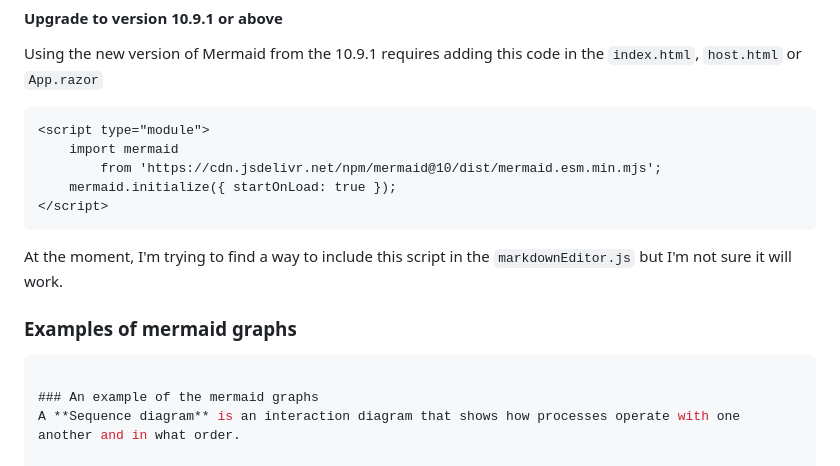
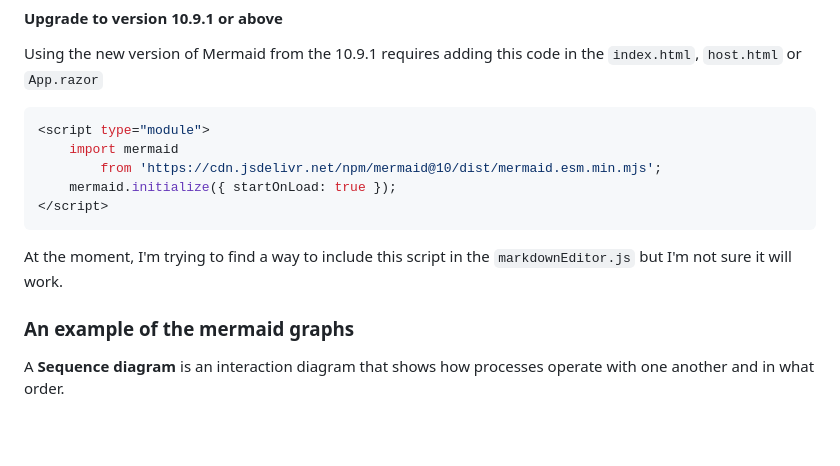
Before and after one commit to erossini/BlazorMarkdownEditor, a Markdown page: README.md, the part around the change printed below. GitHub-like rendering; blank space fills up the shorter version.

````diff
--- a/README.md
+++ b/README.md
@@ -187,7 +187,7 @@ So, I recommend to upgrade the script with the new one as I describe in the foll
 
 Using the new version of Mermaid from the 10.9.1 requires adding this code in the `index.html`, `host.html` or `App.razor`
 
-```
+```javascript
 <script type="module">
     import mermaid
         from 'https://cdn.jsdelivr.net/npm/mermaid@10/dist/mermaid.esm.min.mjs';
@@ -197,10 +197,7 @@ Using the new version of Mermaid from the 10.9.1 requires adding this code in th
 
 At the moment, I'm trying to find a way to include this script in the `markdownEditor.js` but I'm not sure it will work.
 
-### Examples of mermaid graphs
+### An example of the mermaid graphs
 
-```javascript
-
-### An example of the mermaid graphs
 A **Sequence diagram** is an interaction diagram that shows how processes operate with one another and in what order.
 
````
Also changed, not shown: other parts of README.md (+3 -3 lines).
